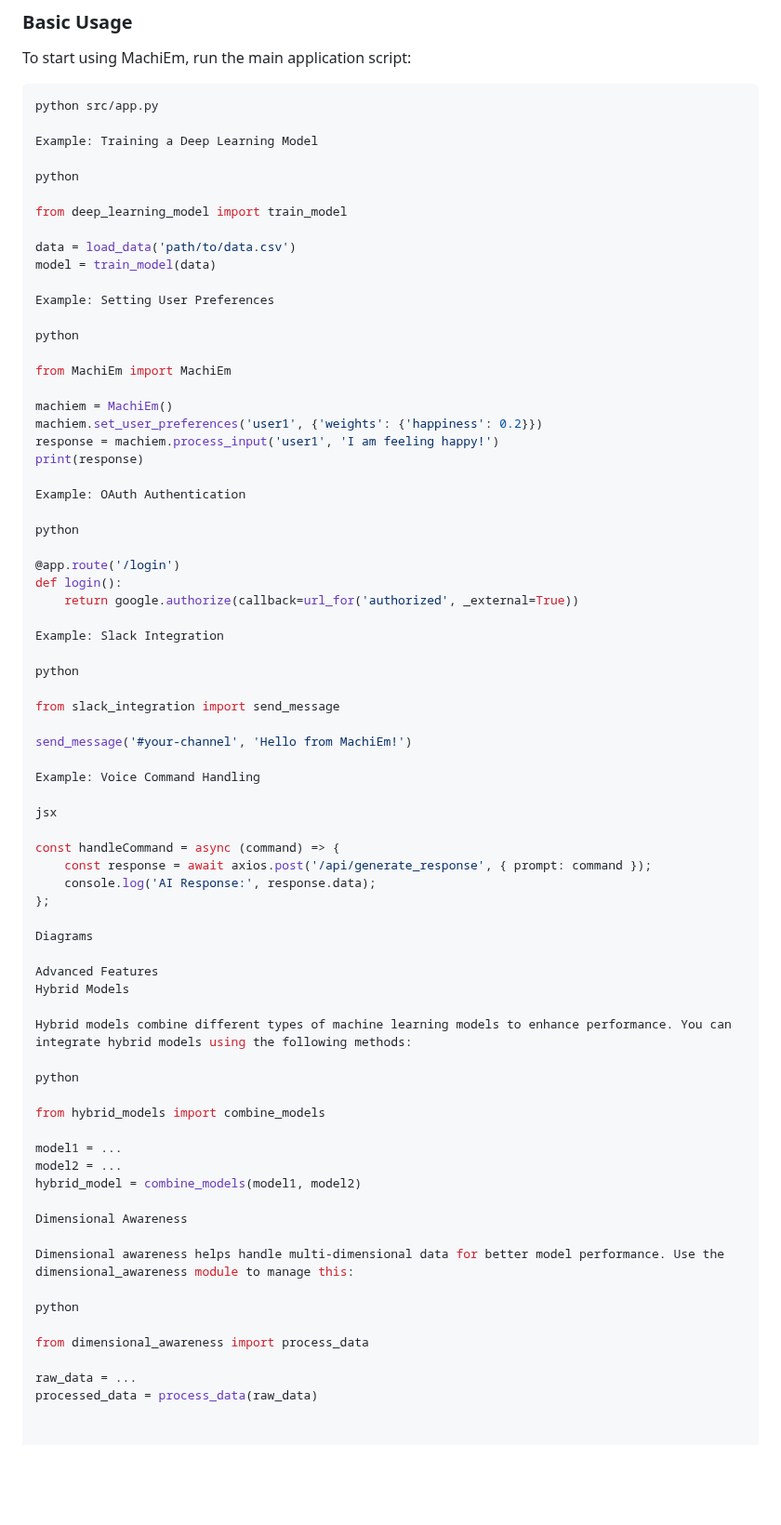
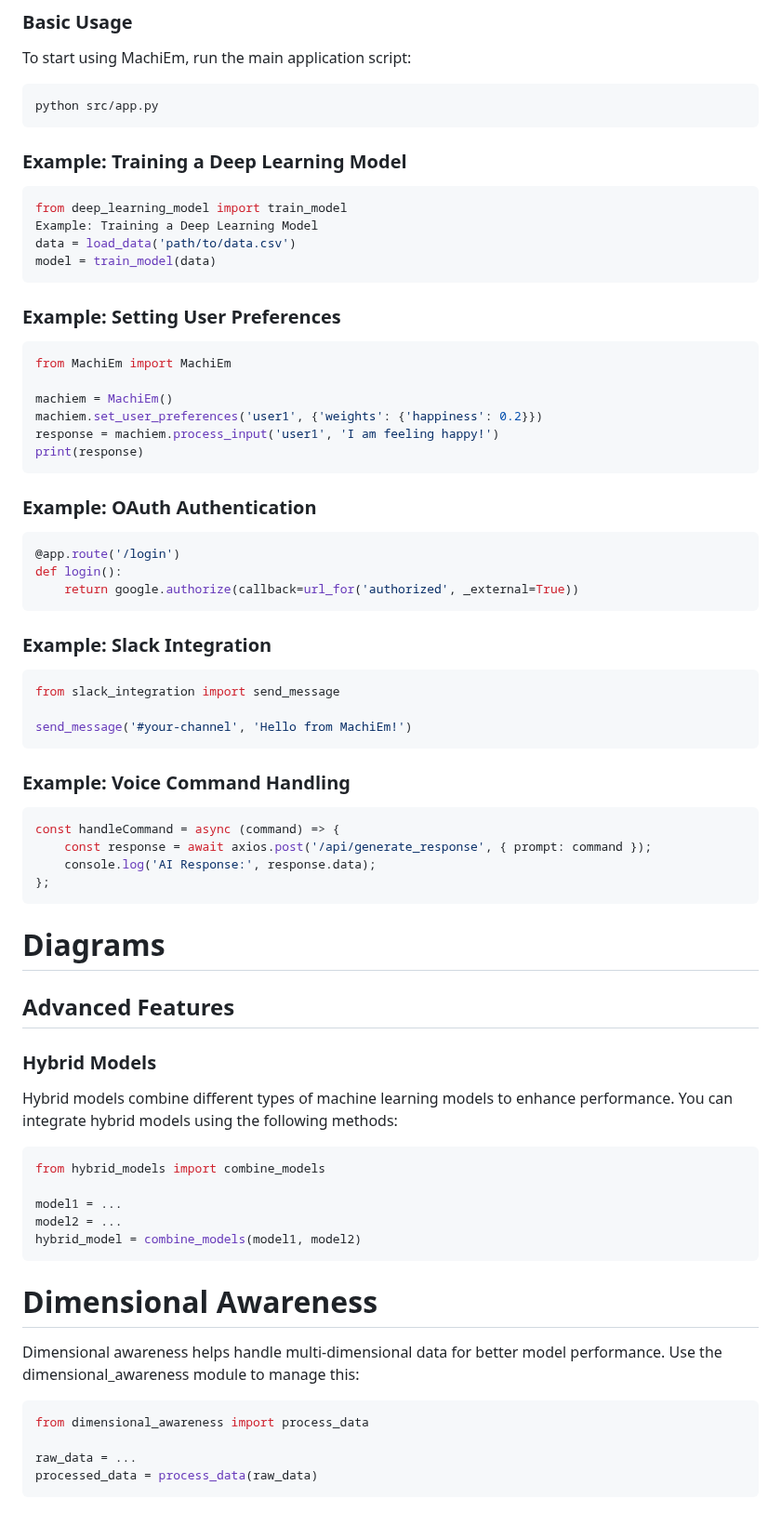
Before and after one commit to dockshark/MachiEm, a Markdown page: README.md, the part around the change. Shown at 93% size. GitHub-like rendering; blank space fills up the shorter version.

````diff
--- a/README.md
+++ b/README.md
@@ -75,74 +75,78 @@ To start using MachiEm, run the main application script:
 
 ```sh
 python src/app.py
+```
 
+### Example: Training a Deep Learning Model
+
+```sh
+from deep_learning_model import train_model
 Example: Training a Deep Learning Model
-
-python
-
-from deep_learning_model import train_model
-
 data = load_data('path/to/data.csv')
 model = train_model(data)
+```
 
-Example: Setting User Preferences
+### Example: Setting User Preferences
 
-python
-
+```sh
 from MachiEm import MachiEm
 
 machiem = MachiEm()
 machiem.set_user_preferences('user1', {'weights': {'happiness': 0.2}})
 response = machiem.process_input('user1', 'I am feeling happy!')
 print(response)
+```
 
-Example: OAuth Authentication
+### Example: OAuth Authentication
 
-python
-
+```sh
 @app.route('/login')
 def login():
     return google.authorize(callback=url_for('authorized', _external=True))
+```
 
-Example: Slack Integration
+### Example: Slack Integration
 
-python
 
+```sh
 from slack_integration import send_message
 
 send_message('#your-channel', 'Hello from MachiEm!')
+```
 
-Example: Voice Command Handling
+### Example: Voice Command Handling
 
-jsx
 
+```sh
 const handleCommand = async (command) => {
     const response = await axios.post('/api/generate_response', { prompt: command });
     console.log('AI Response:', response.data);
 };
+```
 
-Diagrams
+# Diagrams
 
-Advanced Features
-Hybrid Models
+## Advanced Features
+### Hybrid Models
 
 Hybrid models combine different types of machine learning models to enhance performance. You can integrate hybrid models using the following methods:
 
-python
 
+```sh
 from hybrid_models import combine_models
 
 model1 = ...
 model2 = ...
 hybrid_model = combine_models(model1, model2)
+```
 
-Dimensional Awareness
+# Dimensional Awareness
 
 Dimensional awareness helps handle multi-dimensional data for better model performance. Use the dimensional_awareness module to manage this:
 
-python
-
+```sh
 from dimensional_awareness import process_data
 
 raw_data = ...
 processed_data = process_data(raw_data)
+```
````
